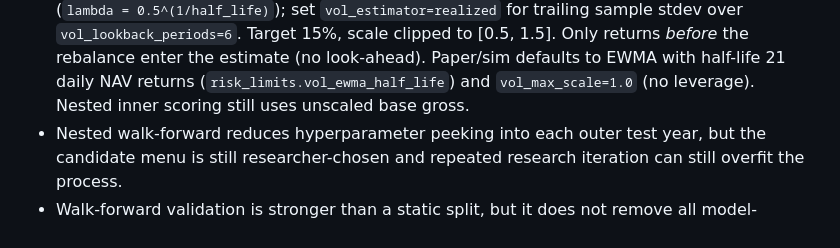
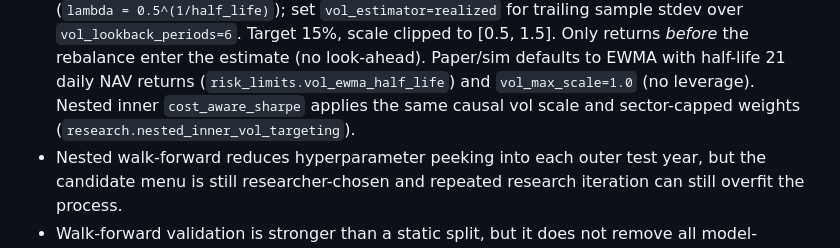
Before and after one commit to leochunghang-maker/multi-factor-ml-trading-strategy, a Markdown page: README.md, the part around one of its changes. Drawn GitHub-style.

```diff
--- a/README.md
+++ b/README.md
@@ -537,7 +551,8 @@ python src/operations/health.py
   Target 15%, scale clipped to [0.5, 1.5]. Only returns *before* the rebalance enter the
   estimate (no look-ahead). Paper/sim defaults to EWMA with half-life 21 daily NAV returns
   (`risk_limits.vol_ewma_half_life`) and `vol_max_scale=1.0` (no leverage). Nested inner
-  scoring still uses unscaled base gross.
+  `cost_aware_sharpe` applies the same causal vol scale and sector-capped weights
+  (`research.nested_inner_vol_targeting`).
 - Nested walk-forward reduces hyperparameter peeking into each outer test year, but the candidate
   menu is still researcher-chosen and repeated research iteration can still overfit the process.
 - Walk-forward validation is stronger than a static split, but it does not remove all model-selection
```
Also changed, not shown: other parts of README.md (+24 -10 lines), reports/quant_research_report.md (+28 -17 lines), results/walk_forward_ml_strategy.png, 8 other files.
